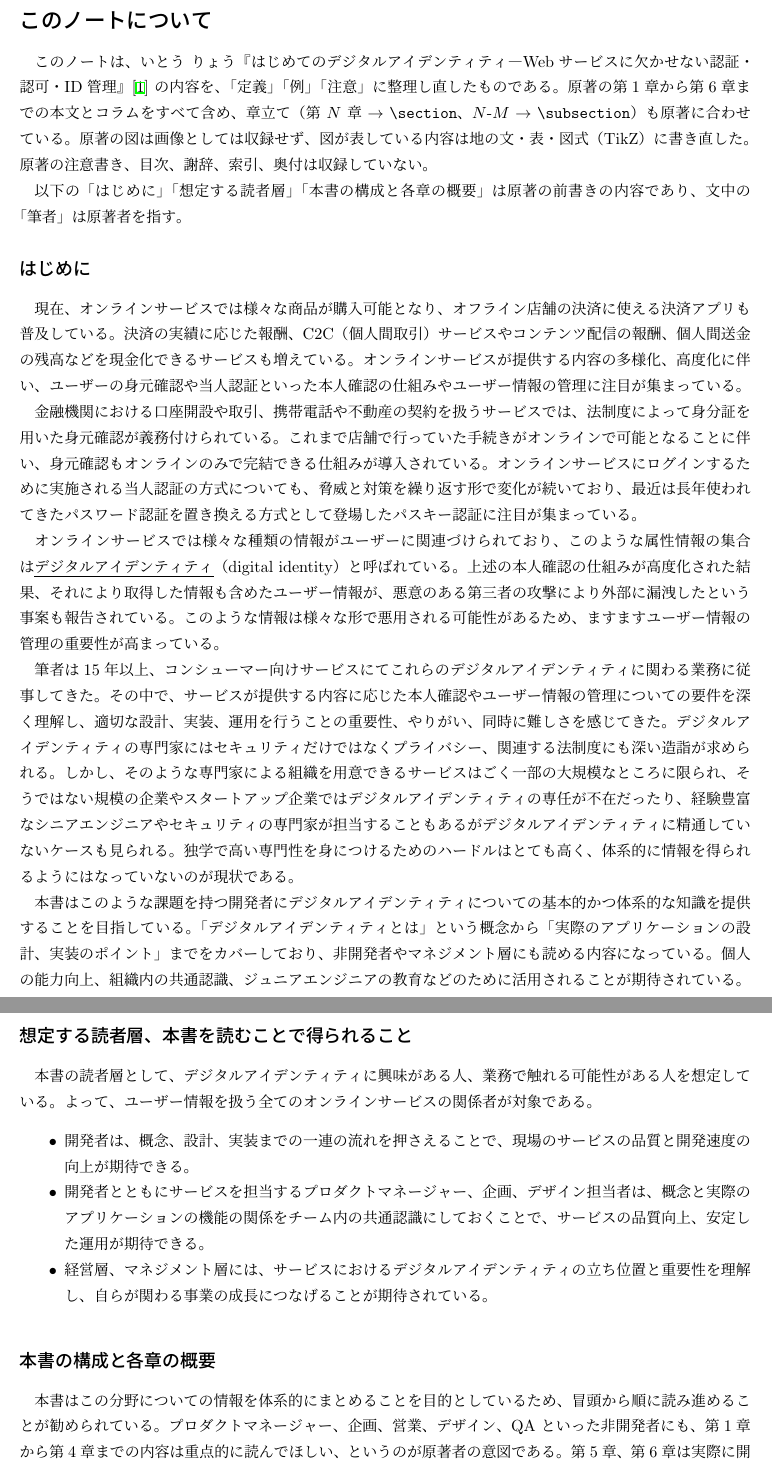
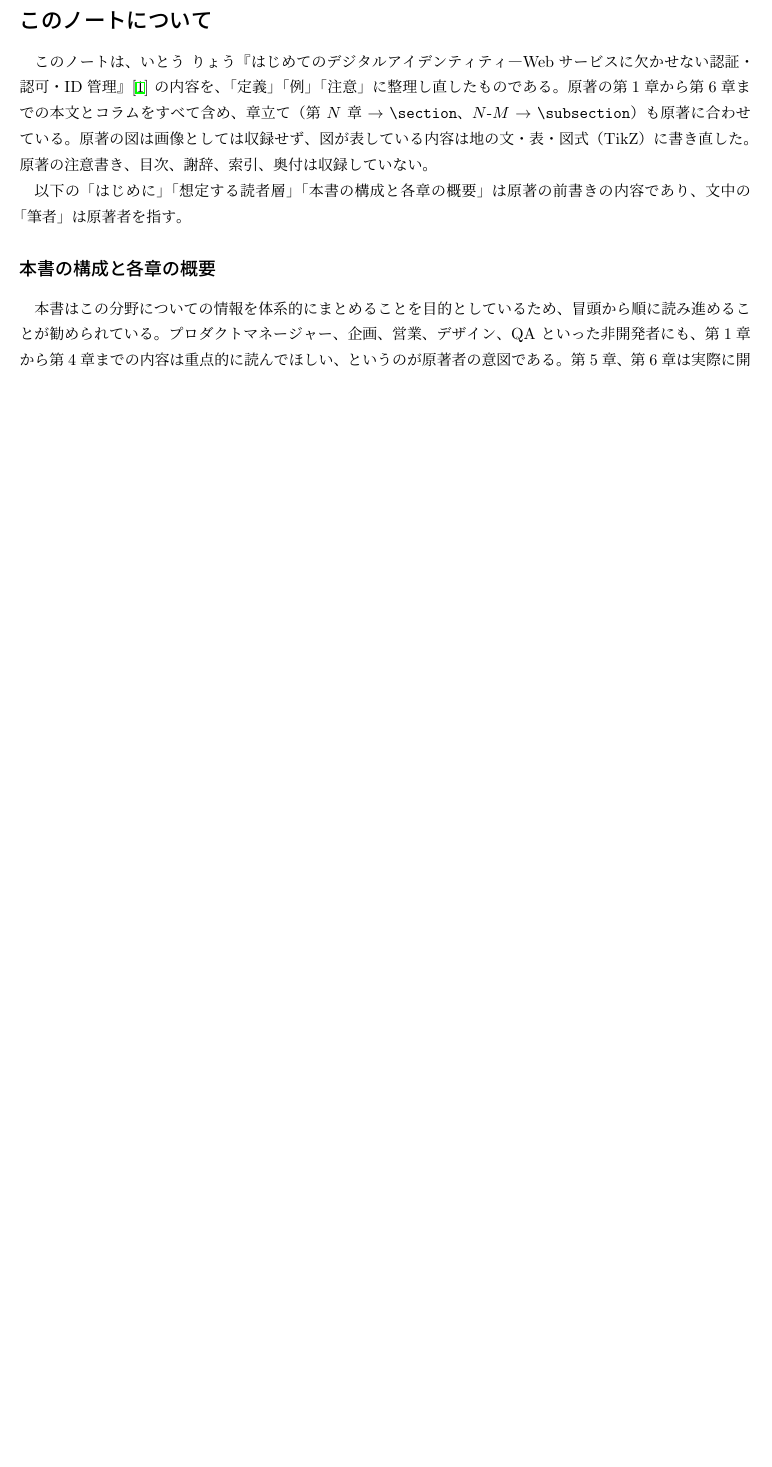
Before and after one commit to yoppi0650-ai/security, a LaTeX document (DigitalIdentity.tex): two parts of pages 6 and 7 of 85 before the commit and part of page 6 of 83 after it, the two joined at a grey line, cut so that both start at the same text, the shorter picture padded with empty space. Compiled offline with upLaTeX and dvipdfmx.

Commit message:
Remove はじめに and 想定する読者層 sections from front matter
Co-Authored-By: Claude Opus 5.5 <noreply@anthropic.com>

```diff
--- a/DigitalIdentity.tex
+++ b/DigitalIdentity.tex
@@ -73,41 +73,6 @@
 原著の注意書き、目次、謝辞、索引、奥付は収録していない。
 
 以下の「はじめに」「想定する読者層」「本書の構成と各章の概要」は原著の前書きの内容であり、文中の「筆者」は原著者を指す。
-
-\subsection*{はじめに}
-
-現在、オンラインサービスでは様々な商品が購入可能となり、オフライン店舗の決済に使える決済アプリも普及している。
-決済の実績に応じた報酬、C2C（個人間取引）サービスやコンテンツ配信の報酬、個人間送金の残高などを現金化できるサービスも増えている。
-オンラインサービスが提供する内容の多様化、高度化に伴い、ユーザーの身元確認や当人認証といった本人確認の仕組みやユーザー情報の管理に注目が集まっている。
-
-金融機関における口座開設や取引、携帯電話や不動産の契約を扱うサービスでは、法制度によって身分証を用いた身元確認が義務付けられている。
-これまで店舗で行っていた手続きがオンラインで可能となることに伴い、身元確認もオンラインのみで完結できる仕組みが導入されている。
-オンラインサービスにログインするために実施される当人認証の方式についても、脅威と対策を繰り返す形で変化が続いており、最近は長年使われてきたパスワード認証を置き換える方式として登場したパスキー認証に注目が集まっている。
-
-オンラインサービスでは様々な種類の情報がユーザーに関連づけられており、このような属性情報の集合は\underline{デジタルアイデンティティ}（digital identity）と呼ばれている。
-上述の本人確認の仕組みが高度化された結果、それにより取得した情報も含めたユーザー情報が、悪意のある第三者の攻撃により外部に漏洩したという事案も報告されている。
-このような情報は様々な形で悪用される可能性があるため、ますますユーザー情報の管理の重要性が高まっている。
-
-筆者は15年以上、コンシューマー向けサービスにてこれらのデジタルアイデンティティに関わる業務に従事してきた。
-その中で、サービスが提供する内容に応じた本人確認やユーザー情報の管理についての要件を深く理解し、適切な設計、実装、運用を行うことの重要性、やりがい、同時に難しさを感じてきた。
-デジタルアイデンティティの専門家にはセキュリティだけではなくプライバシー、関連する法制度にも深い造詣が求められる。
-しかし、そのような専門家による組織を用意できるサービスはごく一部の大規模なところに限られ、そうではない規模の企業やスタートアップ企業ではデジタルアイデンティティの専任が不在だったり、経験豊富なシニアエンジニアやセキュリティの専門家が担当することもあるがデジタルアイデンティティに精通していないケースも見られる。
-独学で高い専門性を身につけるためのハードルはとても高く、体系的に情報を得られるようにはなっていないのが現状である。
-
-本書はこのような課題を持つ開発者にデジタルアイデンティティについての基本的かつ体系的な知識を提供することを目指している。
-「デジタルアイデンティティとは」という概念から「実際のアプリケーションの設計、実装のポイント」までをカバーしており、非開発者やマネジメント層にも読める内容になっている。
-個人の能力向上、組織内の共通認識、ジュニアエンジニアの教育などのために活用されることが期待されている。
-
-\subsection*{想定する読者層、本書を読むことで得られること}
-
-本書の読者層として、デジタルアイデンティティに興味がある人、業務で触れる可能性がある人を想定している。
-よって、ユーザー情報を扱う全てのオンラインサービスの関係者が対象である。
-
-\begin{itemize}
-  \item 開発者は、概念、設計、実装までの一連の流れを押さえることで、現場のサービスの品質と開発速度の向上が期待できる。
-  \item 開発者とともにサービスを担当するプロダクトマネージャー、企画、デザイン担当者は、概念と実際のアプリケーションの機能の関係をチーム内の共通認識にしておくことで、サービスの品質向上、安定した運用が期待できる。
-  \item 経営層、マネジメント層には、サービスにおけるデジタルアイデンティティの立ち位置と重要性を理解し、自らが関わる事業の成長につなげることが期待されている。
-\end{itemize}
 
 \subsection*{本書の構成と各章の概要}
 
```
